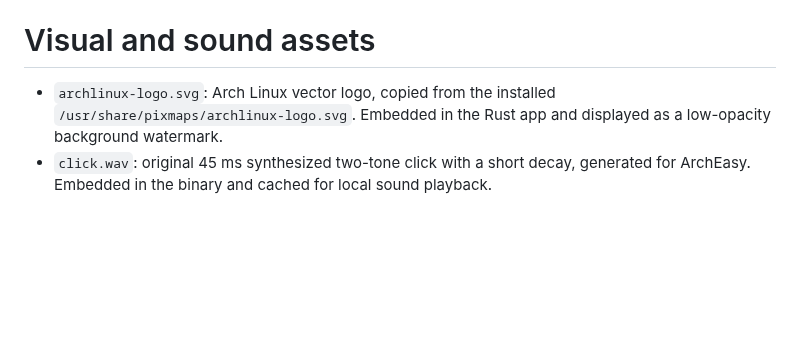
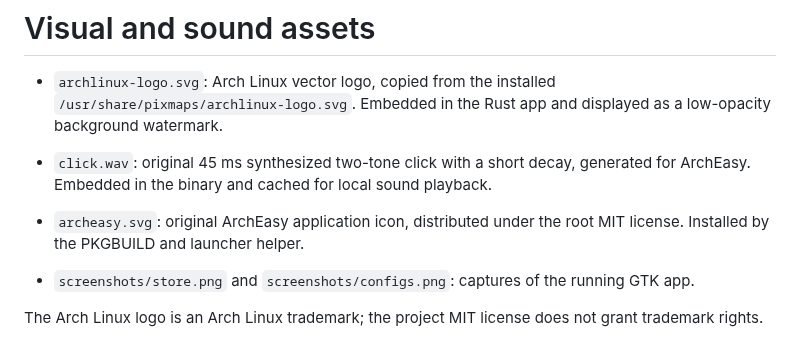
Before and after one commit to danny19862025/ArchEasy, a Markdown page: assets/README.md, the part around the change. Drawn GitHub-style; blank space fills up the shorter version.

```diff
--- a/assets/README.md
+++ b/assets/README.md
@@ -2,3 +2,8 @@
 
 - `archlinux-logo.svg`: Arch Linux vector logo, copied from the installed `/usr/share/pixmaps/archlinux-logo.svg`. Embedded in the Rust app and displayed as a low-opacity background watermark.
 - `click.wav`: original 45 ms synthesized two-tone click with a short decay, generated for ArchEasy. Embedded in the binary and cached for local sound playback.
+
+- `archeasy.svg`: original ArchEasy application icon, distributed under the root MIT license. Installed by the PKGBUILD and launcher helper.
+- `screenshots/store.png` and `screenshots/configs.png`: captures of the running GTK app.
+
+The Arch Linux logo is an Arch Linux trademark; the project MIT license does not grant trademark rights.
```
Also changed, not shown: README.md (+61 -1 lines), assets/screenshots/configs.png (added), assets/screenshots/store.png (added), 12 other files.
